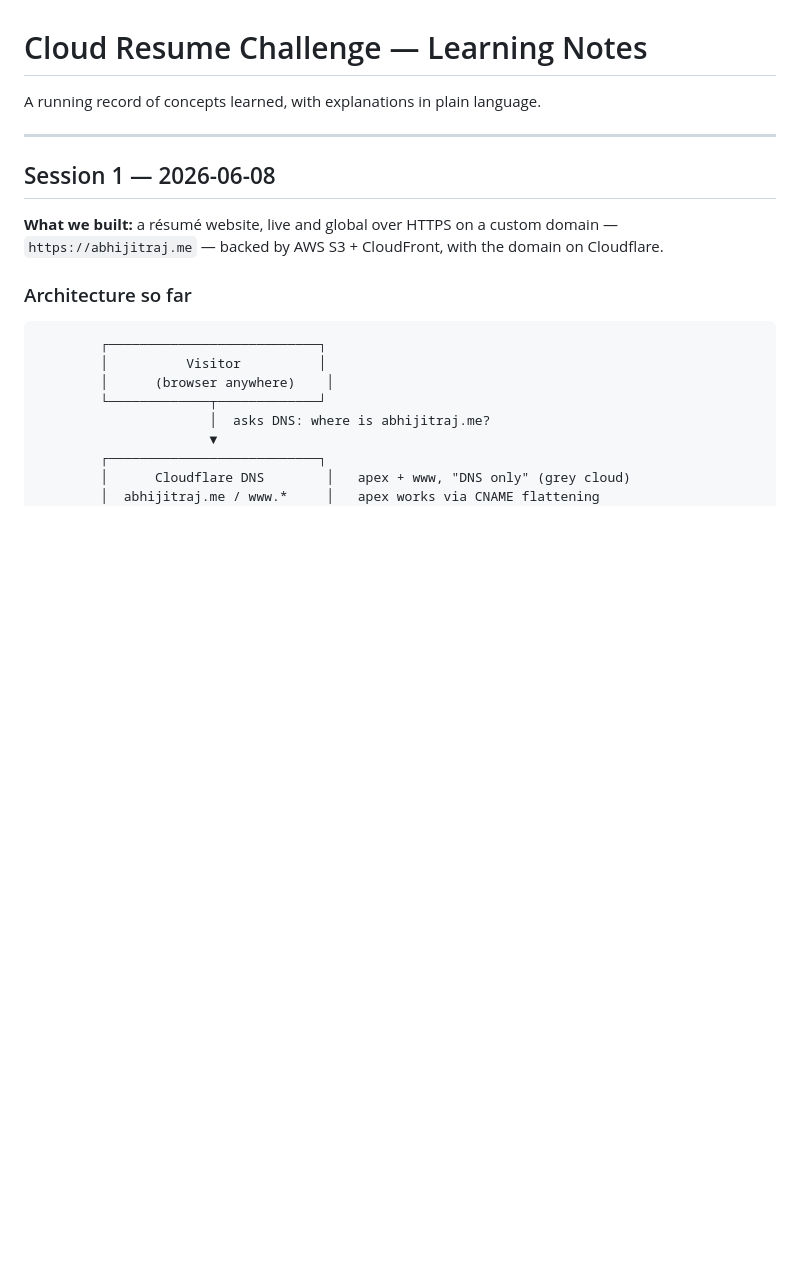
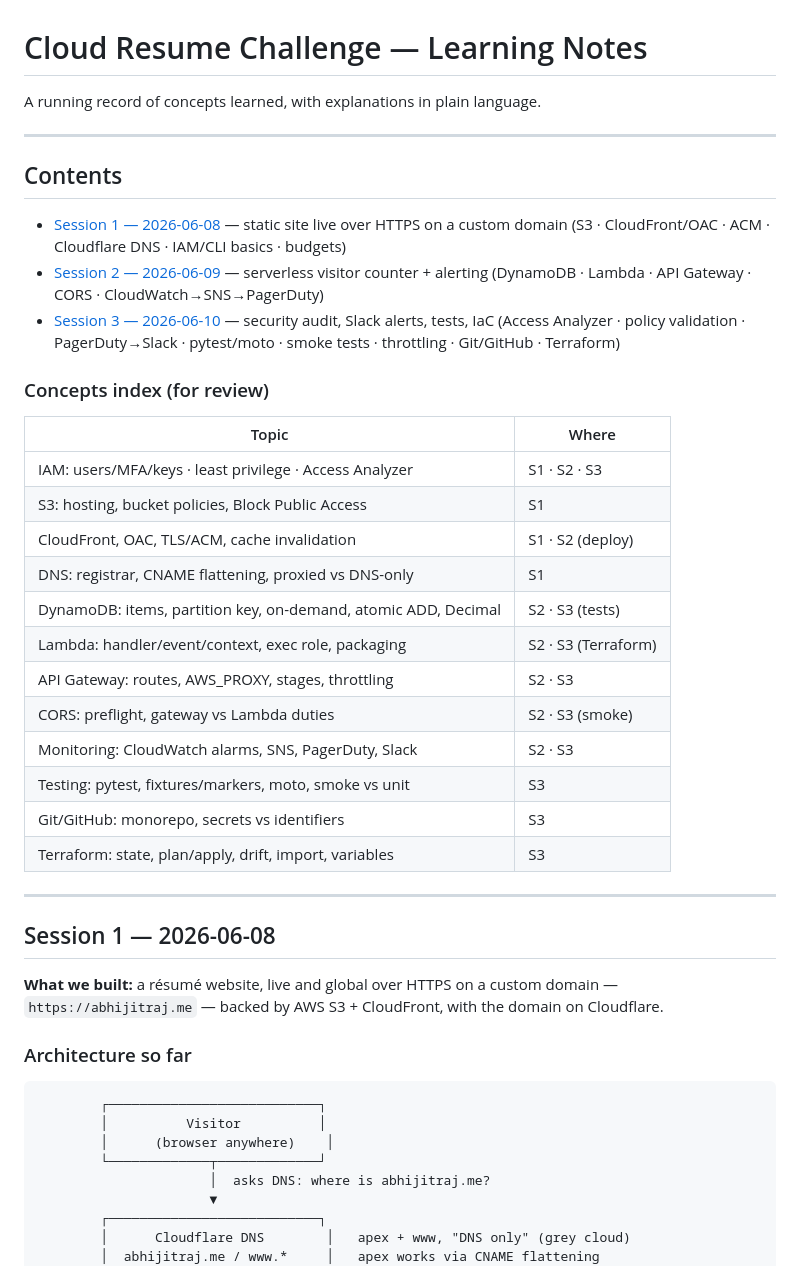
Before and after one commit to Br34th7aking/cloud-resume-challenge, a Markdown page: LEARNING.md, the part around one of its changes. Rendered like a GitHub page; blank space fills up the shorter version.

```diff
--- a/LEARNING.md
+++ b/LEARNING.md
@@ -1,6 +1,35 @@
 # Cloud Resume Challenge — Learning Notes
 
 A running record of concepts learned, with explanations in plain language.
+
+---
+
+## Contents
+
+- [Session 1 — 2026-06-08](#session-1--2026-06-08) — static site live over HTTPS on a custom domain
+  (S3 · CloudFront/OAC · ACM · Cloudflare DNS · IAM/CLI basics · budgets)
+- [Session 2 — 2026-06-09](#session-2--2026-06-09) — serverless visitor counter + alerting
+  (DynamoDB · Lambda · API Gateway · CORS · CloudWatch→SNS→PagerDuty)
+- [Session 3 — 2026-06-10](#session-3--2026-06-10) — security audit, Slack alerts, tests, IaC
+  (Access Analyzer · policy validation · PagerDuty→Slack · pytest/moto ·
+   smoke tests · throttling · Git/GitHub · Terraform)
+
+### Concepts index (for review)
+
+| Topic | Where |
+|---|---|
+| IAM: users/MFA/keys · least privilege · Access Analyzer | S1 · S2 · S3 |
+| S3: hosting, bucket policies, Block Public Access | S1 |
+| CloudFront, OAC, TLS/ACM, cache invalidation | S1 · S2 (deploy) |
+| DNS: registrar, CNAME flattening, proxied vs DNS-only | S1 |
+| DynamoDB: items, partition key, on-demand, atomic ADD, Decimal | S2 · S3 (tests) |
+| Lambda: handler/event/context, exec role, packaging | S2 · S3 (Terraform) |
+| API Gateway: routes, AWS_PROXY, stages, throttling | S2 · S3 |
+| CORS: preflight, gateway vs Lambda duties | S2 · S3 (smoke) |
+| Monitoring: CloudWatch alarms, SNS, PagerDuty, Slack | S2 · S3 |
+| Testing: pytest, fixtures/markers, moto, smoke vs unit | S3 |
+| Git/GitHub: monorepo, secrets vs identifiers | S3 |
+| Terraform: state, plan/apply, drift, import, variables | S3 |
 
 ---
 
```
Also changed, not shown: other parts of LEARNING.md (+61 -0 lines).
